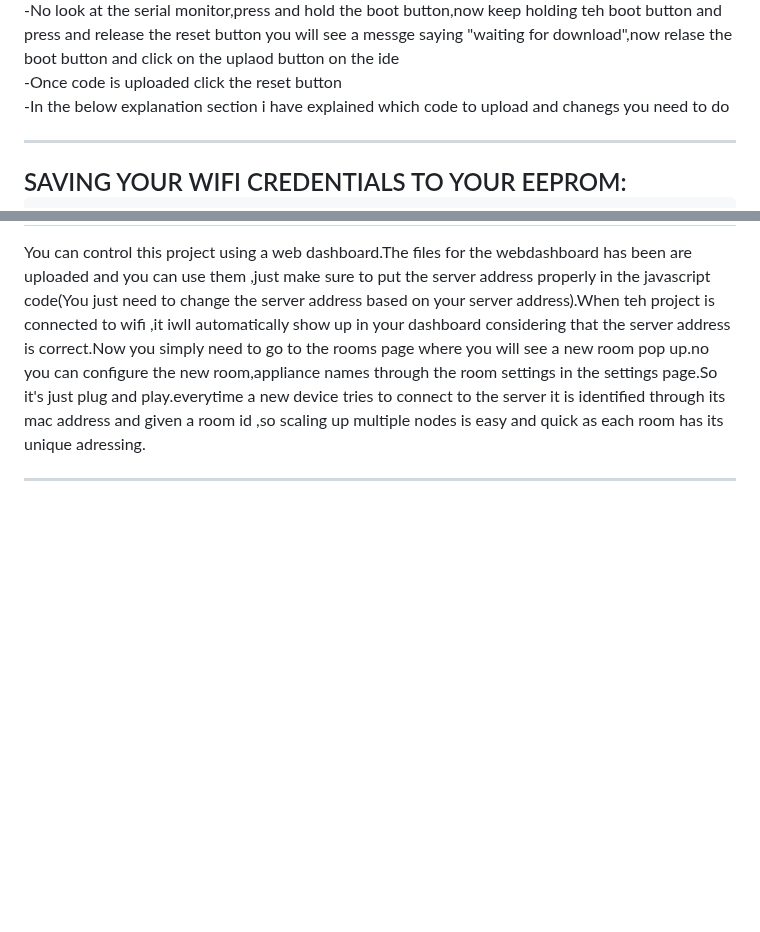
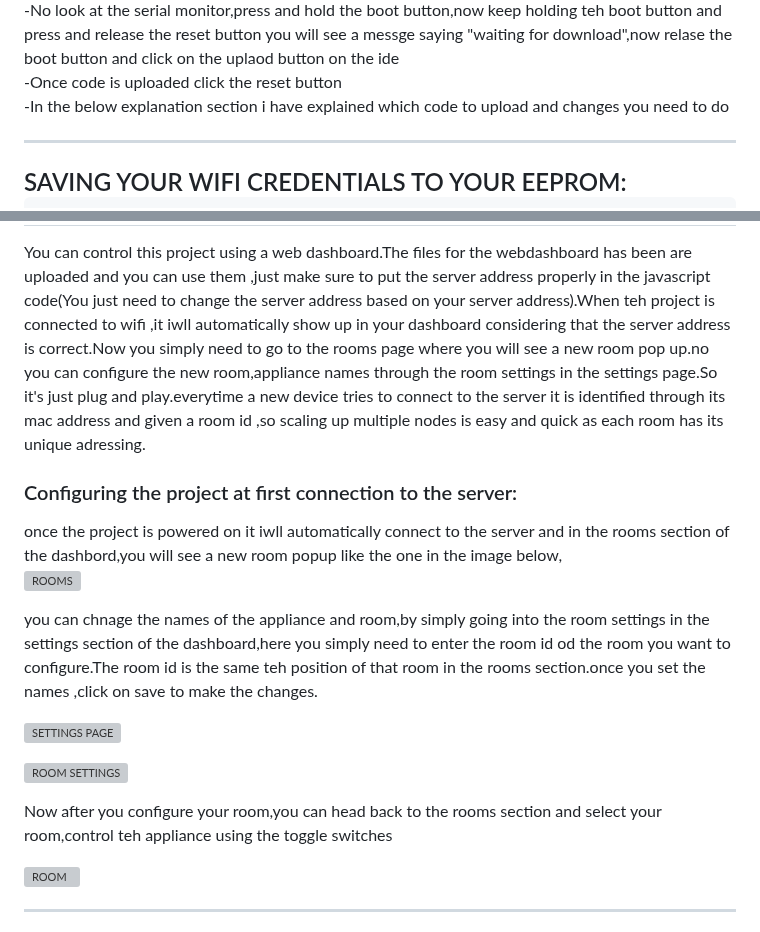
Before and after one commit to Bhargav-U/ElevateHome, a Markdown page: README.md, 2 parts joined by grey strips. Drawn GitHub-style; blank space fills up the shorter version; grey boxes are pictures that could not be loaded.

```diff
--- a/README.md
+++ b/README.md
@@ -291,7 +295,7 @@ Note:Mkae sure that esp32 boards is insatlled on your ide<br>
 -Select the port to which the esp is connected and on serial monitor set teh baud rate to 115200<br>
 -No look at the serial monitor,press and hold the boot button,now keep holding teh boot button and press and release the reset button you will see a messge saying "waiting for download",now relase the boot button and click on the uplaod button on the ide<br>
 -Once code is uploaded click the reset button<br>
--In the below explanation section i have explained which code to upload and chanegs you need to do<br>
+-In the below explanation section i have explained which code to upload and changes you need to do<br>
 </p>
 
 
@@ -959,4 +963,24 @@ elseif ($_SERVER["REQUEST_METHOD"] === "POST") {
 	You can control this project using a web dashboard.The files for the webdashboard has been are uploaded and you can use them ,just make sure to put the server address properly in the javascript code(You just need to change the server address based on your server address).When teh project is connected to wifi ,it iwll automatically show up in your dashboard considering that the server address is correct.Now you simply need to go to the rooms page where you will see a new room pop up.no you can configure the new room,appliance names through the room settings in the settings page.So it's just plug and play.everytime a new device tries to connect to the server it is identified through its mac address and given a room id ,so scaling up multiple nodes is easy and quick as each room has its unique adressing.<br>
 </p>
 
+<h3>
+	Configuring the project at first connection to the server:
+</h3>
+once the project is powered on it iwll automatically connect to the server and  in the rooms section of the dashbord,you will see a new room popup like the one in the image below,
+
+![ROOMS](https://drive.google.com/uc?id=1X1JxEKE80KOUFEJobqhScXs0WSc_upsN)
+
+you can chnage the names of the appliance and room,by simply going into the room settings in the settings section of the dashboard,here you simply need to enter the room id od the room you want to configure.The room id is the same teh position of that room in the rooms section.once you set the names ,click on save to make the changes.
+
+![SETTINGS PAGE](https://drive.google.com/uc?id=16Eivd69Q9szRMPJQMQuR2iUJ8mO45xpF)
+
+
+![ROOM SETTINGS](https://drive.google.com/uc?id=1MIZUK0lfzrg9KcmPFedoKyWSjtVnUuOm)
+
+Now after you configure your room,you can head back to the rooms section and select your room,control teh appliance using the toggle switches
+
+![ROOM](https://drive.google.com/uc?id=18E0XaiUxrRXX1GMdDor9e1qpyGRVMJoC)
+
+
+
 ***
```
Also changed, not shown: other parts of README.md (+11 -3 lines).
